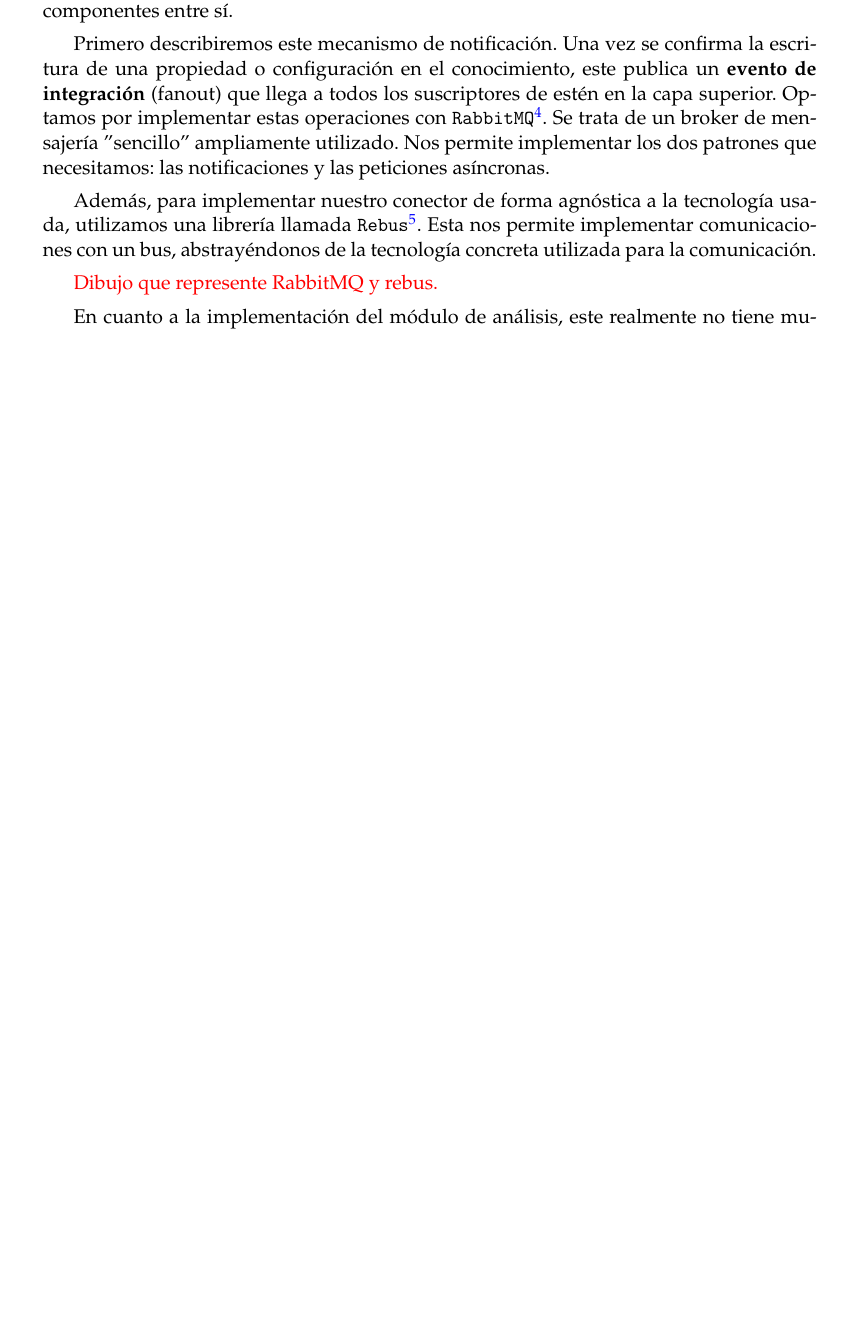
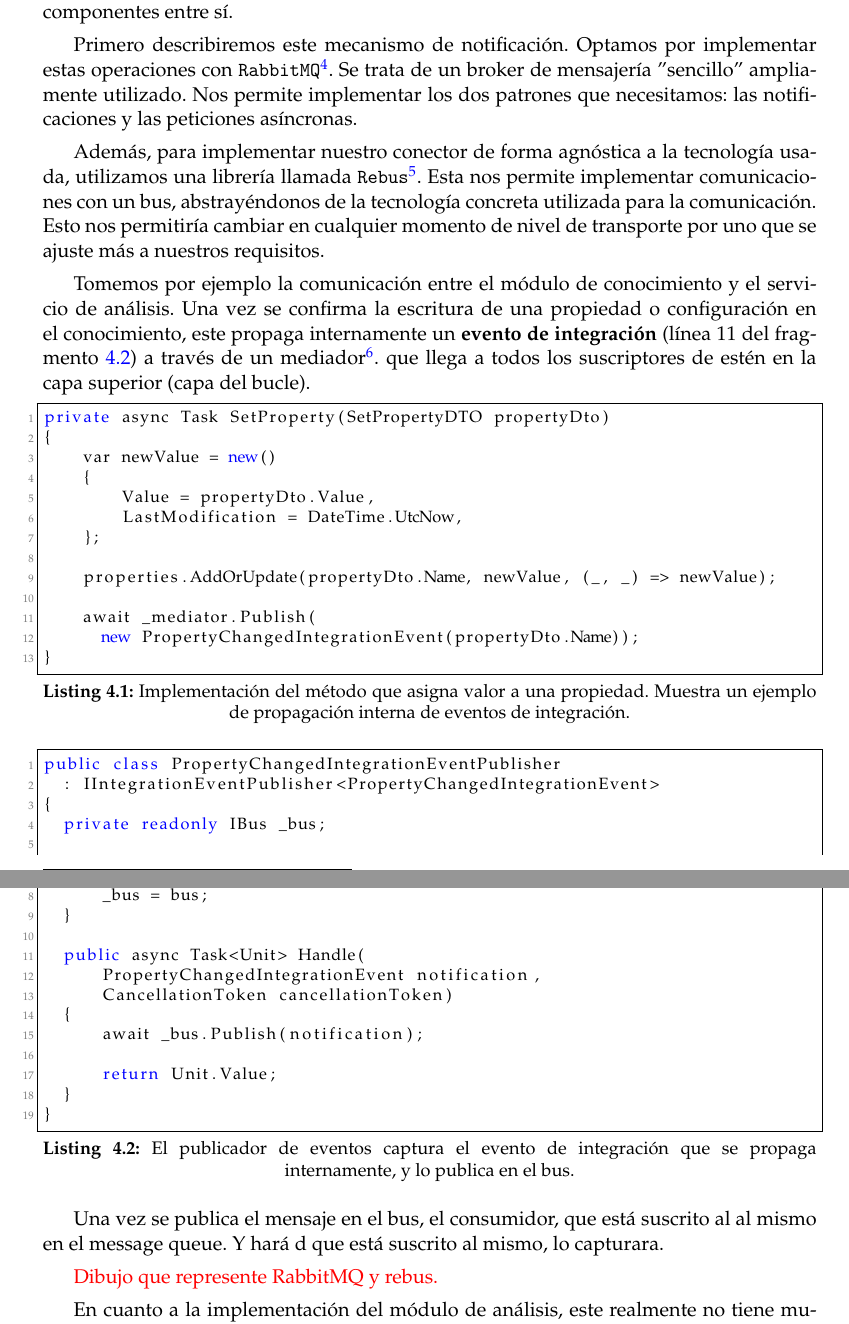
Before and after one commit to Starkie/TFM-DistributedAutoadaptiveSystems, a LaTeX document (docs/TFM.tex, which reads docs/cap_implementacion/implementacion.tex): part of page 23 of 39 before the commit and two parts of pages 23 and 24 of 39 after it, the two joined at a grey line, cut so that both start at the same text, the shorter picture padded with empty space. Compiled offline with pdfLaTeX.

Commit message:
Ampliar el texto de la implementación

```diff
--- a/docs/cap_implementacion/implementacion.tex
+++ b/docs/cap_implementacion/implementacion.tex
@@ -43,9 +45,53 @@ Por encima de este, tenemos el módulo de monitorización. Actúa como intermedi
 
 En el segundo hito, acordamos implementar la evaluación de reglas de adaptación. Esto requería de implementar el módulo de análisis del bucle MAPE-K y los módulos de reglas de la solución. Además, fue cuando empezamos a plantearnos el diseño de las notificaciones, las comunicaciones ascendentes. Así evitábamos que se acoplaran los componentes entre sí.
 
-Primero describiremos este mecanismo de notificación. Una vez se confirma la escritura de una propiedad o configuración en el conocimiento, este publica un \textbf{evento de integración} (fanout) que llega a todos los suscriptores de estén en la capa superior. Optamos por implementar estas operaciones con \texttt{RabbitMQ}\footnote{Página oficial: \url{https://www.rabbitmq.com/}}. Se trata de un broker de mensajería ''sencillo'' ampliamente utilizado. Nos permite implementar los dos patrones que necesitamos: las notificaciones y las peticiones asíncronas.
+Primero describiremos este mecanismo de notificación. Optamos por implementar estas operaciones con \texttt{RabbitMQ}\footnote{Página oficial: \url{https://www.rabbitmq.com/}}. Se trata de un broker de mensajería ''sencillo'' ampliamente utilizado. Nos permite implementar los dos patrones que necesitamos: las notificaciones y las peticiones asíncronas.
 
-Además, para implementar nuestro conector de forma agnóstica a la tecnología usada, utilizamos una librería llamada \texttt{Rebus}\footnote{Página oficial: \url{https://github.com/rebus-org/Rebus}}. Esta nos permite implementar comunicaciones con un bus, abstrayéndonos de la tecnología concreta utilizada para la comunicación.
+Además, para implementar nuestro conector de forma agnóstica a la tecnología usada, utilizamos una librería llamada \texttt{Rebus}\footnote{Página oficial: \url{https://github.com/rebus-org/Rebus}}. Esta nos permite implementar comunicaciones con un bus, abstrayéndonos de la tecnología concreta utilizada para la comunicación. Esto nos permitiría cambiar en cualquier momento de nivel de transporte por uno que se ajuste más a nuestros requisitos.
+
+Tomemos por ejemplo la comunicación entre el módulo de conocimiento y el servicio de análisis. Una vez se confirma la escritura de una propiedad o configuración en el conocimiento, este propaga internamente un \textbf{evento de integración} (línea 11 del fragmento \ref{ls:knowledge-set-property}) a través de un mediador\footnote{Página oficial: \url{https://github.com/jbogard/MediatR}}. que llega a todos los suscriptores de estén en la capa superior (capa del bucle).
+
+
+\begin{lstlisting}[language={[Sharp]C},caption={Implementación del método que asigna valor a una propiedad. Muestra un ejemplo de propagación interna de eventos de integración.},captionpos=b, label=ls:knowledge-set-property]
+private async Task SetProperty(SetPropertyDTO propertyDto)
+{
+    var newValue = new()
+    {
+        Value = propertyDto.Value,
+        LastModification = DateTime.UtcNow,
+    };
+
+    properties.AddOrUpdate(propertyDto.Name, newValue, (_, _) => newValue);
+
+    await _mediator.Publish(
+      new PropertyChangedIntegrationEvent(propertyDto.Name));
+}
+
+\end{lstlisting}
+
+\begin{lstlisting}[language={[Sharp]C},caption={El publicador de eventos captura el evento de integración que se propaga internamente, y lo publica en el bus.},captionpos=b, label=ls:knowledge-set-property]
+public class PropertyChangedIntegrationEventPublisher
+  : IIntegrationEventPublisher<PropertyChangedIntegrationEvent>
+{
+  private readonly IBus _bus;
+
+  public PropertyChangedIntegrationEventPublisher(IBus bus)
+  {
+      _bus = bus;
+  }
+
+  public async Task<Unit> Handle(
+      PropertyChangedIntegrationEvent notification,
+      CancellationToken cancellationToken)
+  {
+      await _bus.Publish(notification);
+
+      return Unit.Value;
+  }
+}
+\end{lstlisting}
+
+Una vez se publica el mensaje en el bus, el consumidor, que está suscrito al al mismo en el message queue. Y hará d que está suscrito al mismo, lo capturara.
 
 \textcolor{red}{Dibujo que represente RabbitMQ y rebus.}
 
```
Also changed, not shown: docs/cap_implementacion/implementacion.tex (6 more changed lines).
